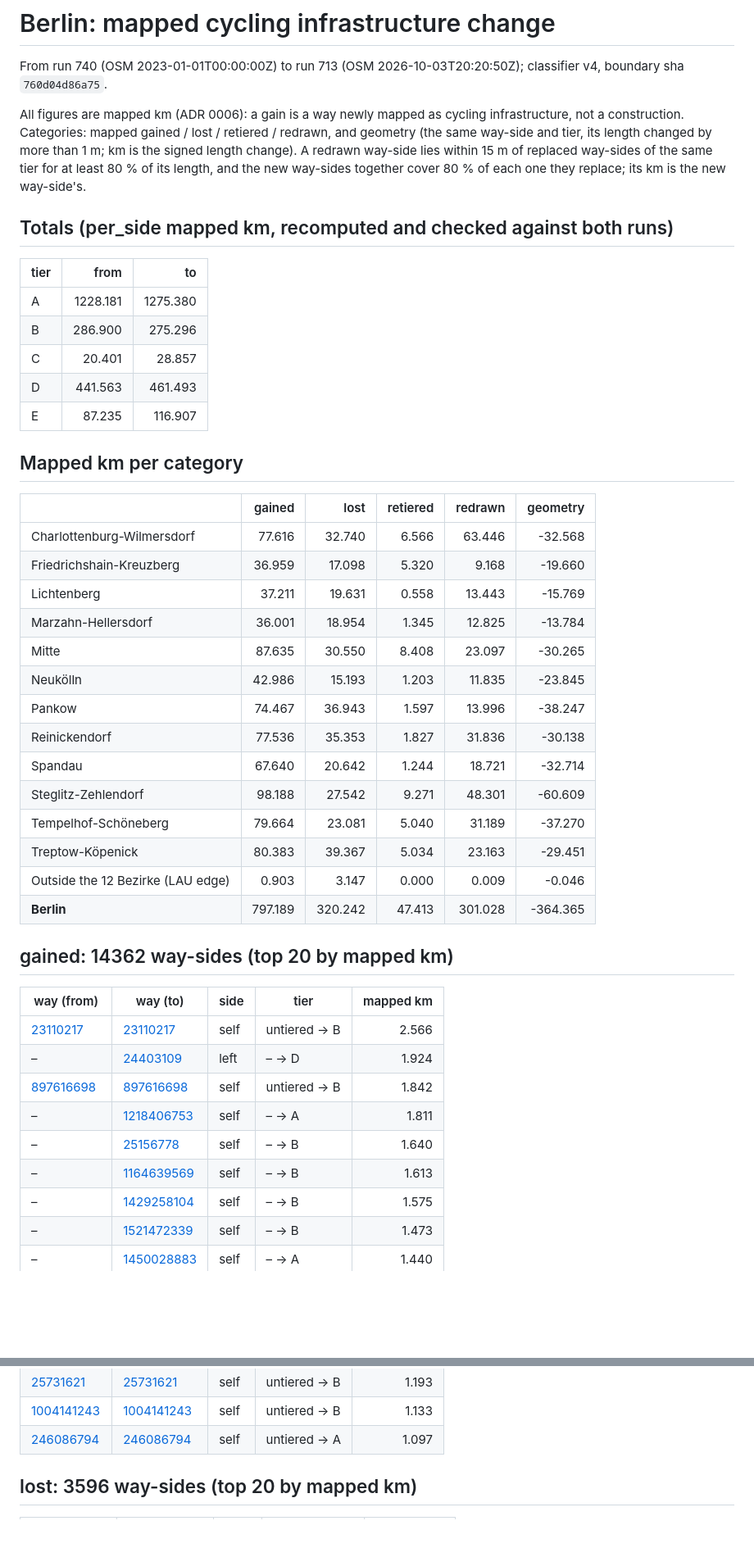
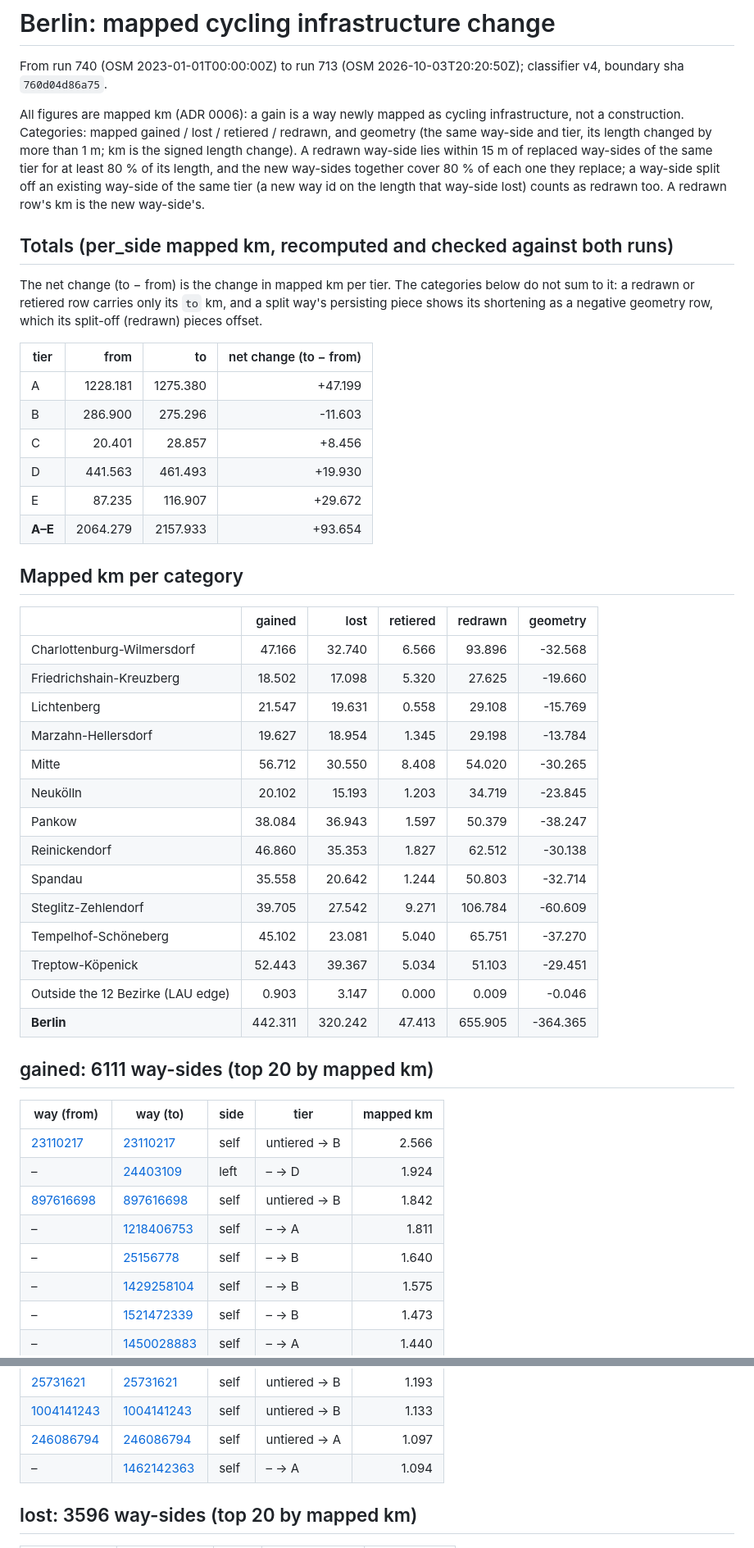
Before and after one commit to senzelden/velometer, a Markdown page: docs/review/berlin_change_2023-01-01_current.md, 2 parts joined by grey strips. Shown at 82% size. Rendered like a GitHub page; blank space fills up the shorter version.

Commit message:
docs(m6): regenerate the Berlin change page and map with split pieces as redrawn
Runs 740 -> 713, unchanged totals. Gained 797.2 -> 442.3 mapped km
(14,362 -> 6,111 way-sides), redrawn 301.0 -> 655.9 (5,236 -> 13,487);
lost 320.2, retiered 47.4, geometry -364.4 unchanged; net A-E +93.7.

Assisted-by: Claude:claude-opus-5-5

```diff
--- a/docs/review/berlin_change_2023-01-01_current.md
+++ b/docs/review/berlin_change_2023-01-01_current.md
@@ -3,38 +3,41 @@
 From run 740 (OSM 2023-01-01T00:00:00Z) to run 713 (OSM 2026-10-03T20:20:50Z); classifier v4, boundary sha `760d04d86a75`.
 
 All figures are mapped km (ADR 0006): a gain is a way newly mapped as cycling infrastructure, not a construction.
-Categories: mapped gained / lost / retiered / redrawn, and geometry (the same way-side and tier, its length changed by more than 1 m; km is the signed length change). A redrawn way-side lies within 15 m of replaced way-sides of the same tier for at least 80 % of its length, and the new way-sides together cover 80 % of each one they replace; its km is the new way-side's.
+Categories: mapped gained / lost / retiered / redrawn, and geometry (the same way-side and tier, its length changed by more than 1 m; km is the signed length change). A redrawn way-side lies within 15 m of replaced way-sides of the same tier for at least 80 % of its length, and the new way-sides together cover 80 % of each one they replace; a way-side split off an existing way-side of the same tier (a new way id on the length that way-side lost) counts as redrawn too. A redrawn row's km is the new way-side's.
 
 ## Totals (per_side mapped km, recomputed and checked against both runs)
 
-| tier | from | to |
-|---|---:|---:|
-| A | 1228.181 | 1275.380 |
-| B | 286.900 | 275.296 |
-| C | 20.401 | 28.857 |
-| D | 441.563 | 461.493 |
-| E | 87.235 | 116.907 |
+The net change (to − from) is the change in mapped km per tier. The categories below do not sum to it: a redrawn or retiered row carries only its `to` km, and a split way's persisting piece shows its shortening as a negative geometry row, which its split-off (redrawn) pieces offset.
+
+| tier | from | to | net change (to − from) |
+|---|---:|---:|---:|
+| A | 1228.181 | 1275.380 | +47.199 |
+| B | 286.900 | 275.296 | -11.603 |
+| C | 20.401 | 28.857 | +8.456 |
+| D | 441.563 | 461.493 | +19.930 |
+| E | 87.235 | 116.907 | +29.672 |
+| **A–E** | 2064.279 | 2157.933 | +93.654 |
 
 ## Mapped km per category
 
 | | gained | lost | retiered | redrawn | geometry |
 |---|---:|---:|---:|---:|---:|
-| Charlottenburg-Wilmersdorf | 77.616 | 32.740 | 6.566 | 63.446 | -32.568 |
-| Friedrichshain-Kreuzberg | 36.959 | 17.098 | 5.320 | 9.168 | -19.660 |
-| Lichtenberg | 37.211 | 19.631 | 0.558 | 13.443 | -15.769 |
-| Marzahn-Hellersdorf | 36.001 | 18.954 | 1.345 | 12.825 | -13.784 |
-| Mitte | 87.635 | 30.550 | 8.408 | 23.097 | -30.265 |
-| Neukölln | 42.986 | 15.193 | 1.203 | 11.835 | -23.845 |
-| Pankow | 74.467 | 36.943 | 1.597 | 13.996 | -38.247 |
-| Reinickendorf | 77.536 | 35.353 | 1.827 | 31.836 | -30.138 |
-| Spandau | 67.640 | 20.642 | 1.244 | 18.721 | -32.714 |
-| Steglitz-Zehlendorf | 98.188 | 27.542 | 9.271 | 48.301 | -60.609 |
-| Tempelhof-Schöneberg | 79.664 | 23.081 | 5.040 | 31.189 | -37.270 |
-| Treptow-Köpenick | 80.383 | 39.367 | 5.034 | 23.163 | -29.451 |
+| Charlottenburg-Wilmersdorf | 47.166 | 32.740 | 6.566 | 93.896 | -32.568 |
+| Friedrichshain-Kreuzberg | 18.502 | 17.098 | 5.320 | 27.625 | -19.660 |
+| Lichtenberg | 21.547 | 19.631 | 0.558 | 29.108 | -15.769 |
+| Marzahn-Hellersdorf | 19.627 | 18.954 | 1.345 | 29.198 | -13.784 |
+| Mitte | 56.712 | 30.550 | 8.408 | 54.020 | -30.265 |
+| Neukölln | 20.102 | 15.193 | 1.203 | 34.719 | -23.845 |
+| Pankow | 38.084 | 36.943 | 1.597 | 50.379 | -38.247 |
+| Reinickendorf | 46.860 | 35.353 | 1.827 | 62.512 | -30.138 |
+| Spandau | 35.558 | 20.642 | 1.244 | 50.803 | -32.714 |
+| Steglitz-Zehlendorf | 39.705 | 27.542 | 9.271 | 106.784 | -60.609 |
+| Tempelhof-Schöneberg | 45.102 | 23.081 | 5.040 | 65.751 | -37.270 |
+| Treptow-Köpenick | 52.443 | 39.367 | 5.034 | 51.103 | -29.451 |
 | Outside the 12 Bezirke (LAU edge) | 0.903 | 3.147 | 0.000 | 0.009 | -0.046 |
-| **Berlin** | 797.189 | 320.242 | 47.413 | 301.028 | -364.365 |
+| **Berlin** | 442.311 | 320.242 | 47.413 | 655.905 | -364.365 |
 
-## gained: 14362 way-sides (top 20 by mapped km)
+## gained: 6111 way-sides (top 20 by mapped km)
 
 | way (from) | way (to) | side | tier | mapped km |
 |---|---|---|---|---:|
@@ -43,7 +46,6 @@ Categories: mapped gained / lost / retiered / redrawn, and geometry (the same wa
 | [897616698](https://www.openstreetmap.org/way/897616698) | [897616698](https://www.openstreetmap.org/way/897616698) | self | untiered → B | 1.842 |
 | – | [1218406753](https://www.openstreetmap.org/way/1218406753) | self | – → A | 1.811 |
 | – | [25156778](https://www.openstreetmap.org/way/25156778) | self | – → B | 1.640 |
-| – | [1164639569](https://www.openstreetmap.org/way/1164639569) | self | – → B | 1.613 |
 | – | [1429258104](https://www.openstreetmap.org/way/1429258104) | self | – → B | 1.575 |
 | – | [1521472339](https://www.openstreetmap.org/way/1521472339) | self | – → B | 1.473 |
 | – | [1450028883](https://www.openstreetmap.org/way/1450028883) | self | – → A | 1.440 |
@@ -58,6 +60,7 @@ Categories: mapped gained / lost / retiered / redrawn, and geometry (the same wa
 | [25731621](https://www.openstreetmap.org/way/25731621) | [25731621](https://www.openstreetmap.org/way/25731621) | self | untiered → B | 1.193 |
 | [1004141243](https://www.openstreetmap.org/way/1004141243) | [1004141243](https://www.openstreetmap.org/way/1004141243) | self | untiered → B | 1.133 |
 | [246086794](https://www.openstreetmap.org/way/246086794) | [246086794](https://www.openstreetmap.org/way/246086794) | self | untiered → A | 1.097 |
+| – | [1462142363](https://www.openstreetmap.org/way/1462142363) | self | – → A | 1.094 |
 
 ## lost: 3596 way-sides (top 20 by mapped km)
 
```
Also changed, not shown: other parts of docs/review/berlin_change_2023-01-01_current.md (+5 -5 lines), docs/review/berlin_change_2023-01-01_current.png.
